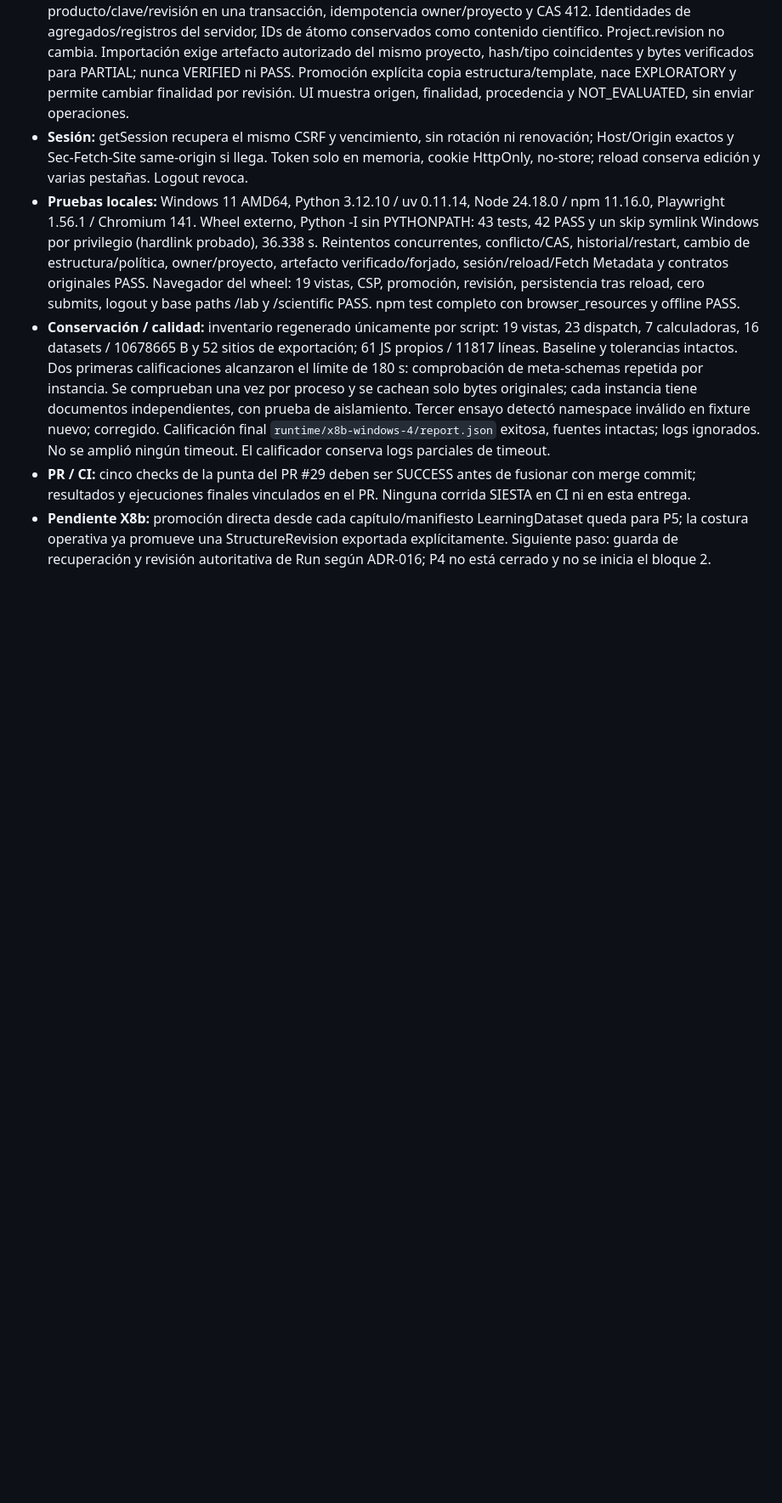
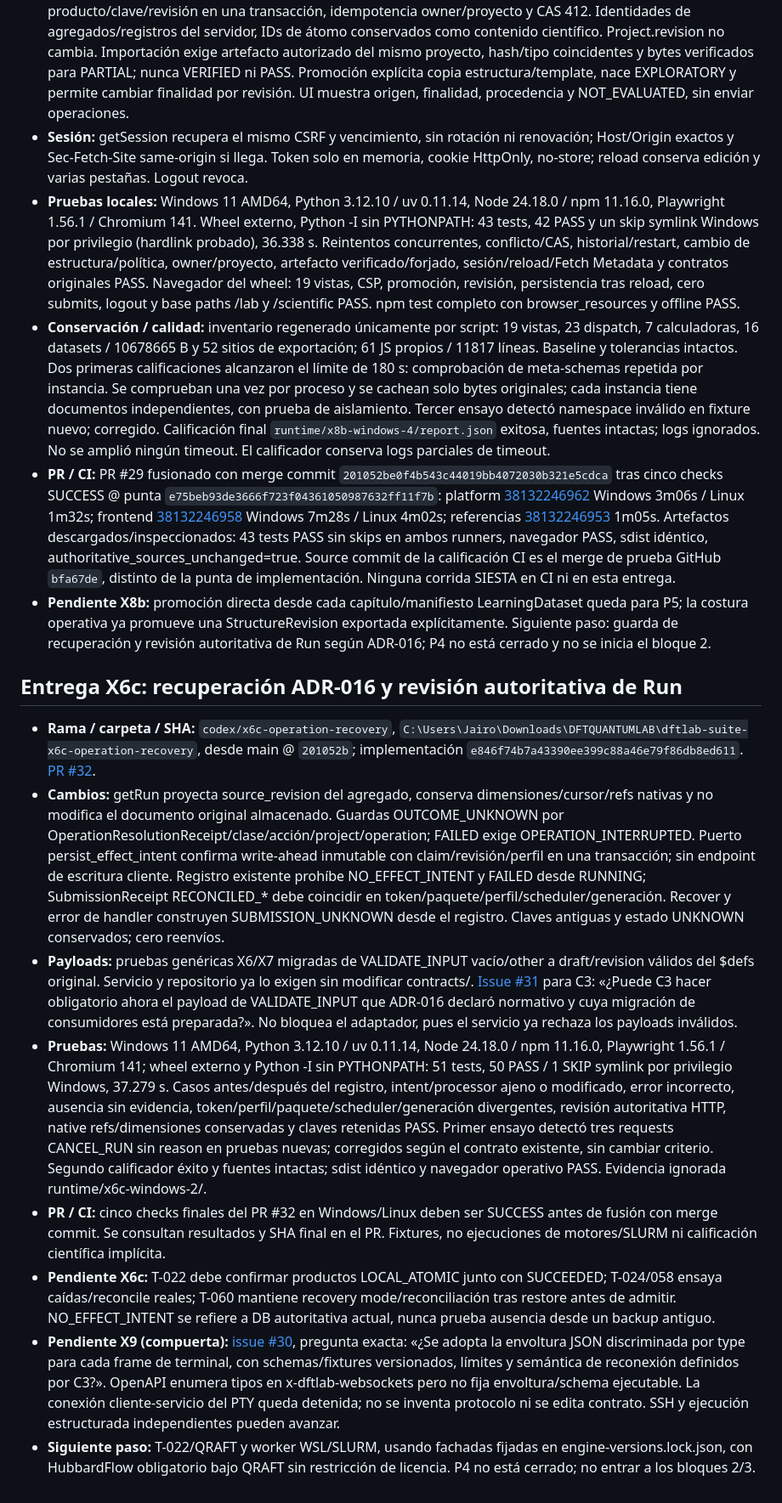
Before and after one commit to Jairomcarmona/dftlab-suite, a Markdown page: docs/reviews/TRASPASO.md, the part around one of its changes. Shown at 85% size. Rendered like a GitHub page; blank space fills up the shorter version.

Commit message:
docs: record ADR-016 recovery qualification and contract gates

```diff
--- a/docs/reviews/TRASPASO.md
+++ b/docs/reviews/TRASPASO.md
@@ -267,5 +267,16 @@ Los 15 cambios del inventario C2 quedan trazados por grupos coherentes. Los PR u
 - **Sesión:** getSession recupera el mismo CSRF y vencimiento, sin rotación ni renovación; Host/Origin exactos y Sec-Fetch-Site same-origin si llega. Token solo en memoria, cookie HttpOnly, no-store; reload conserva edición y varias pestañas. Logout revoca.
 - **Pruebas locales:** Windows 11 AMD64, Python 3.12.10 / uv 0.11.14, Node 24.18.0 / npm 11.16.0, Playwright 1.56.1 / Chromium 141. Wheel externo, Python -I sin PYTHONPATH: 43 tests, 42 PASS y un skip symlink Windows por privilegio (hardlink probado), 36.338 s. Reintentos concurrentes, conflicto/CAS, historial/restart, cambio de estructura/política, owner/proyecto, artefacto verificado/forjado, sesión/reload/Fetch Metadata y contratos originales PASS. Navegador del wheel: 19 vistas, CSP, promoción, revisión, persistencia tras reload, cero submits, logout y base paths /lab y /scientific PASS. npm test completo con browser_resources y offline PASS.
 - **Conservación / calidad:** inventario regenerado únicamente por script: 19 vistas, 23 dispatch, 7 calculadoras, 16 datasets / 10678665 B y 52 sitios de exportación; 61 JS propios / 11817 líneas. Baseline y tolerancias intactos. Dos primeras calificaciones alcanzaron el límite de 180 s: comprobación de meta-schemas repetida por instancia. Se comprueban una vez por proceso y se cachean solo bytes originales; cada instancia tiene documentos independientes, con prueba de aislamiento. Tercer ensayo detectó namespace inválido en fixture nuevo; corregido. Calificación final `runtime/x8b-windows-4/report.json` exitosa, fuentes intactas; logs ignorados. No se amplió ningún timeout. El calificador conserva logs parciales de timeout.
-- **PR / CI:** cinco checks de la punta del PR #29 deben ser SUCCESS antes de fusionar con merge commit; resultados y ejecuciones finales vinculados en el PR. Ninguna corrida SIESTA en CI ni en esta entrega.
+- **PR / CI:** PR #29 fusionado con merge commit `201052be0f4b543c44019bb4072030b321e5cdca` tras cinco checks SUCCESS @ punta `e75beb93de3666f723f04361050987632ff11f7b`: platform [38132246962](https://github.com/Jairomcarmona/dftlab-suite/actions/runs/38132246962) Windows 3m06s / Linux 1m32s; frontend [38132246958](https://github.com/Jairomcarmona/dftlab-suite/actions/runs/38132246958) Windows 7m28s / Linux 4m02s; referencias [38132246953](https://github.com/Jairomcarmona/dftlab-suite/actions/runs/38132246953) 1m05s. Artefactos descargados/inspeccionados: 43 tests PASS sin skips en ambos runners, navegador PASS, sdist idéntico, authoritative_sources_unchanged=true. Source commit de la calificación CI es el merge de prueba GitHub `bfa67de`, distinto de la punta de implementación. Ninguna corrida SIESTA en CI ni en esta entrega.
 - **Pendiente X8b:** promoción directa desde cada capítulo/manifiesto LearningDataset queda para P5; la costura operativa ya promueve una StructureRevision exportada explícitamente. Siguiente paso: guarda de recuperación y revisión autoritativa de Run según ADR-016; P4 no está cerrado y no se inicia el bloque 2.
+
+## Entrega X6c: recuperación ADR-016 y revisión autoritativa de Run
+
+- **Rama / carpeta / SHA:** `codex/x6c-operation-recovery`, `C:\Users\Jairo\Downloads\DFTQUANTUMLAB\dftlab-suite-x6c-operation-recovery`, desde main @ `201052b`; implementación `e846f74b7a43390ee399c88a46e79f86db8ed611`. [PR #32](https://github.com/Jairomcarmona/dftlab-suite/pull/32).
+- **Cambios:** getRun proyecta source_revision del agregado, conserva dimensiones/cursor/refs nativas y no modifica el documento original almacenado. Guardas OUTCOME_UNKNOWN por OperationResolutionReceipt/clase/acción/project/operation; FAILED exige OPERATION_INTERRUPTED. Puerto persist_effect_intent confirma write-ahead inmutable con claim/revisión/perfil en una transacción; sin endpoint de escritura cliente. Registro existente prohíbe NO_EFFECT_INTENT y FAILED desde RUNNING; SubmissionReceipt RECONCILED_* debe coincidir en token/paquete/perfil/scheduler/generación. Recover y error de handler construyen SUBMISSION_UNKNOWN desde el registro. Claves antiguas y estado UNKNOWN conservados; cero reenvíos.
+- **Payloads:** pruebas genéricas X6/X7 migradas de VALIDATE_INPUT vacío/other a draft/revision válidos del $defs original. Servicio y repositorio ya lo exigen sin modificar contracts/. [Issue #31](https://github.com/Jairomcarmona/dftlab-suite/issues/31) para C3: «¿Puede C3 hacer obligatorio ahora el payload de VALIDATE_INPUT que ADR-016 declaró normativo y cuya migración de consumidores está preparada?». No bloquea el adaptador, pues el servicio ya rechaza los payloads inválidos.
+- **Pruebas:** Windows 11 AMD64, Python 3.12.10 / uv 0.11.14, Node 24.18.0 / npm 11.16.0, Playwright 1.56.1 / Chromium 141; wheel externo y Python -I sin PYTHONPATH: 51 tests, 50 PASS / 1 SKIP symlink por privilegio Windows, 37.279 s. Casos antes/después del registro, intent/processor ajeno o modificado, error incorrecto, ausencia sin evidencia, token/perfil/paquete/scheduler/generación divergentes, revisión autoritativa HTTP, native refs/dimensiones conservadas y claves retenidas PASS. Primer ensayo detectó tres requests CANCEL_RUN sin reason en pruebas nuevas; corregidos según el contrato existente, sin cambiar criterio. Segundo calificador éxito y fuentes intactas; sdist idéntico y navegador operativo PASS. Evidencia ignorada runtime/x6c-windows-2/.
+- **PR / CI:** cinco checks finales del PR #32 en Windows/Linux deben ser SUCCESS antes de fusión con merge commit. Se consultan resultados y SHA final en el PR. Fixtures, no ejecuciones de motores/SLURM ni calificación científica implícita.
+- **Pendiente X6c:** T-022 debe confirmar productos LOCAL_ATOMIC junto con SUCCEEDED; T-024/058 ensaya caídas/reconcile reales; T-060 mantiene recovery mode/reconciliación tras restore antes de admitir. NO_EFFECT_INTENT se refiere a DB autoritativa actual, nunca prueba ausencia desde un backup antiguo.
+- **Pendiente X9 (compuerta):** [issue #30](https://github.com/Jairomcarmona/dftlab-suite/issues/30), pregunta exacta: «¿Se adopta la envoltura JSON discriminada por type para cada frame de terminal, con schemas/fixtures versionados, límites y semántica de reconexión definidos por C3?». OpenAPI enumera tipos en x-dftlab-websockets pero no fija envoltura/schema ejecutable. La conexión cliente-servicio del PTY queda detenida; no se inventa protocolo ni se edita contrato. SSH y ejecución estructurada independientes pueden avanzar.
+- **Siguiente paso:** T-022/QRAFT y worker WSL/SLURM, usando fachadas fijadas en engine-versions.lock.json, con HubbardFlow obligatorio bajo QRAFT sin restricción de licencia. P4 no está cerrado; no entrar a los bloques 2/3.
```
Also changed, not shown: other parts of docs/reviews/TRASPASO.md (+2 -2 lines), docs/reviews/REGISTRO_DEUDA.md (+8 -1 lines).
